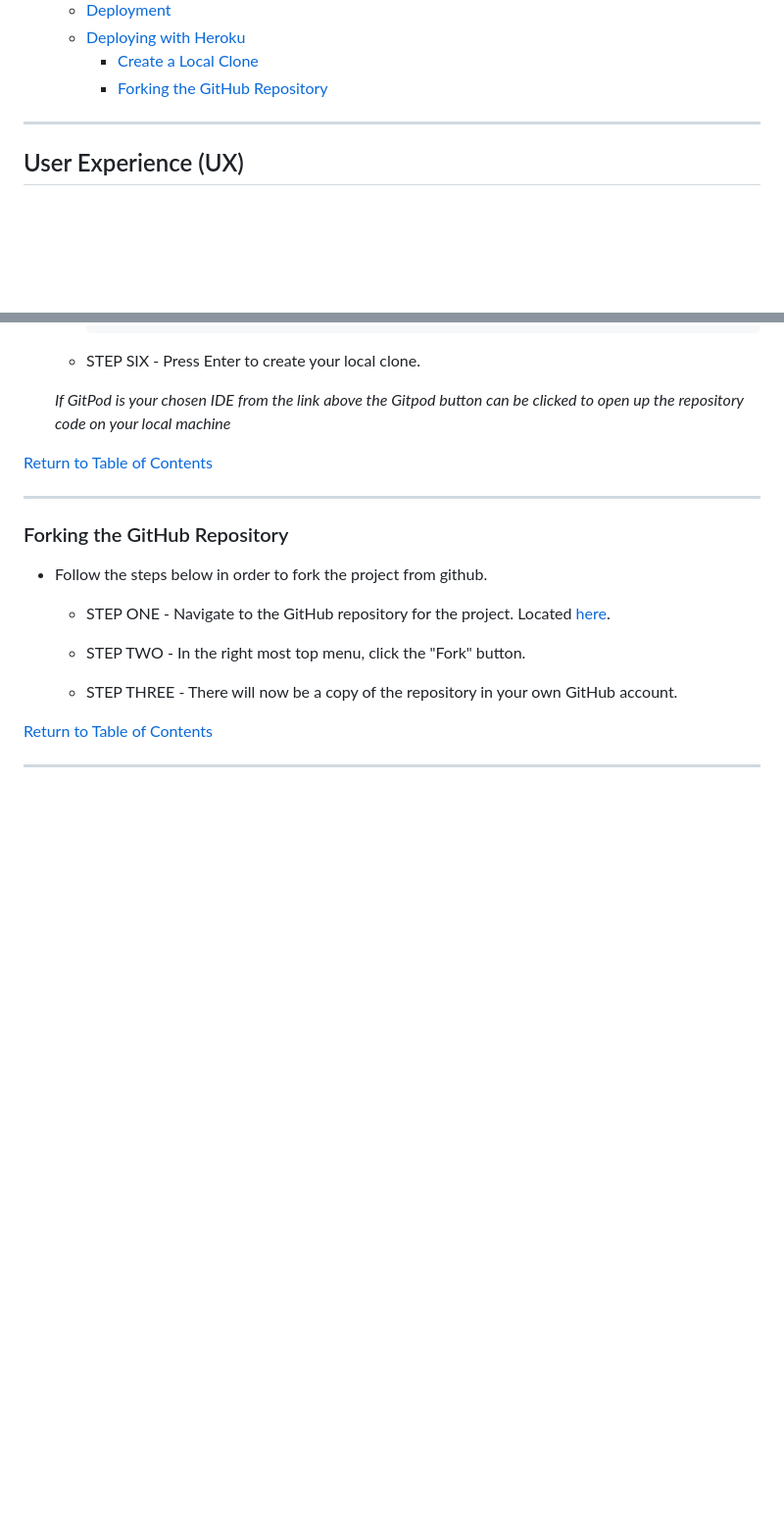
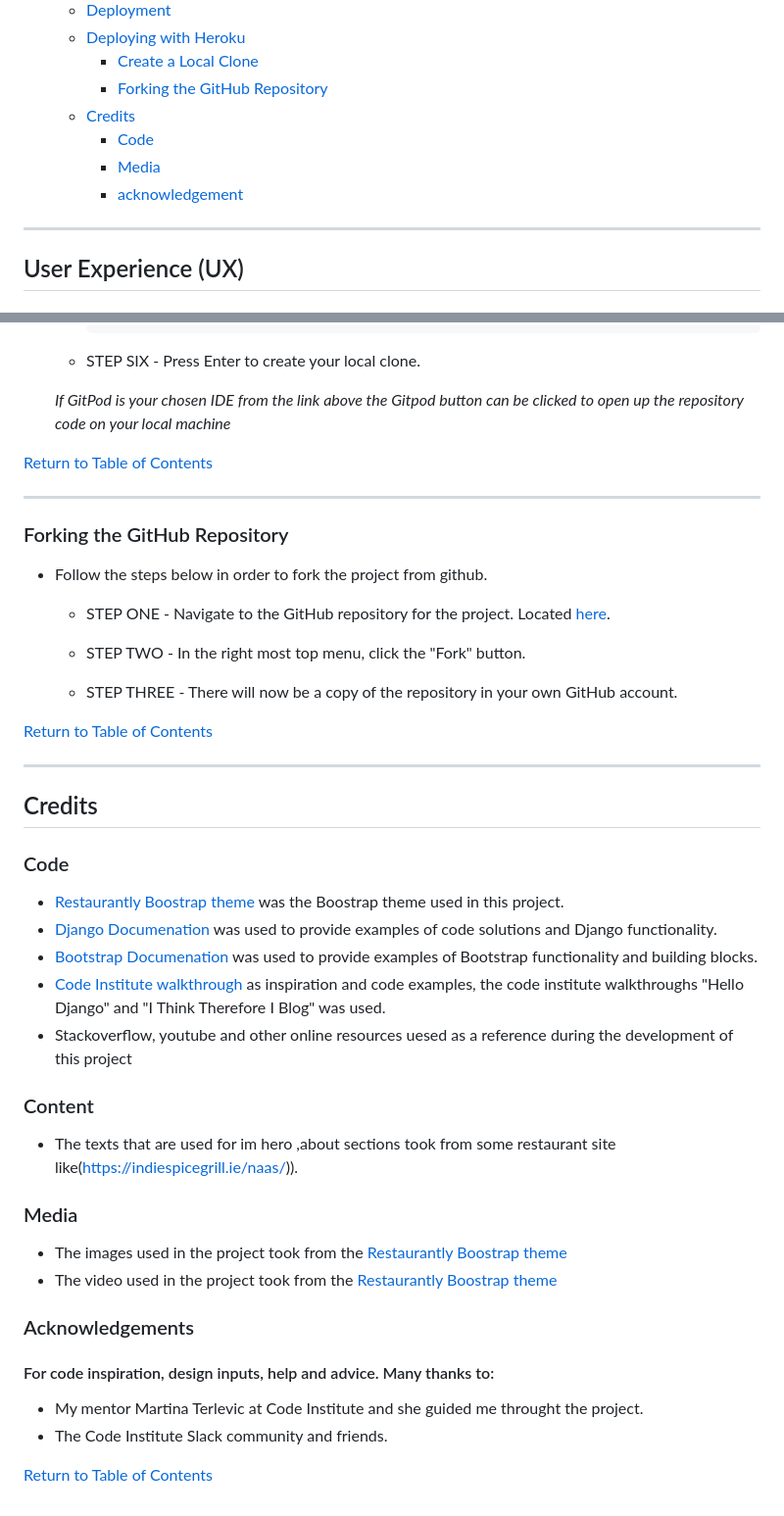
Before and after one commit to bijokmathew/Taste-Buds-Restaurant-App, a Markdown page: README.md, 2 parts joined by grey strips. Shown at 98% size. Drawn GitHub-style; blank space fills up the shorter version.

Commit message:
readme: added credit and acknowledgements in to readme file

```diff
--- a/README.md
+++ b/README.md
@@ -50,6 +50,10 @@ ___
   - [Deploying with Heroku](#deploying-with-heroku)
     - [Create a Local Clone ](#create-a-local-clone-)
     - [Forking the GitHub Repository](#forking-the-github-repository)
+  - [Credits](#credits)
+    - [Code](#code)
+    - [Media](#media)
+    - [acknowledgement](#acknowledgements)
 ___
 ## User Experience (UX)
 ### Site Goal
@@ -697,3 +701,25 @@ ___
 
 [Return to Table of Contents](#table-of-contents)
 ___
+## Credits
+
+### Code
+  - [Restaurantly Boostrap theme](https://bootstrapmade.com/delicious-free-restaurant-bootstrap-theme/#download-template/) was the Boostrap theme used in this project.
+  - [Django Documenation](https://www.djangoproject.com/) was used to provide examples of code solutions and Django functionality.
+  - [Bootstrap Documenation](https://getbootstrap.com/) was used to provide examples of Bootstrap functionality and building blocks.
+  - [Code Institute walkthrough](https://codeinstitute.net/) as inspiration and code examples, the code institute walkthroughs "Hello Django" and "I Think Therefore I Blog" was used.
+  - Stackoverflow, youtube and other online resources uesed as a reference during the development of this project
+
+### Content
+  - The texts that are used for im hero ,about sections took from some restaurant site like(https://indiespicegrill.ie/naas/)).
+
+### Media
+  - The images used in the project took from the [Restaurantly Boostrap theme](https://bootstrapmade.com/delicious-free-restaurant-bootstrap-theme/#download-template)
+  - The video used in the project took from the [Restaurantly Boostrap theme](https://bootstrapmade.com/delicious-free-restaurant-bootstrap-theme/#download-template)
+
+### Acknowledgements
+   #### For code inspiration, design inputs, help and advice. Many thanks to:
+  - My mentor Martina Terlevic at Code Institute and she guided me throught the project.
+  - The Code Institute Slack community and friends.
+
+ [Return to Table of Contents](#table-of-contents)
```
